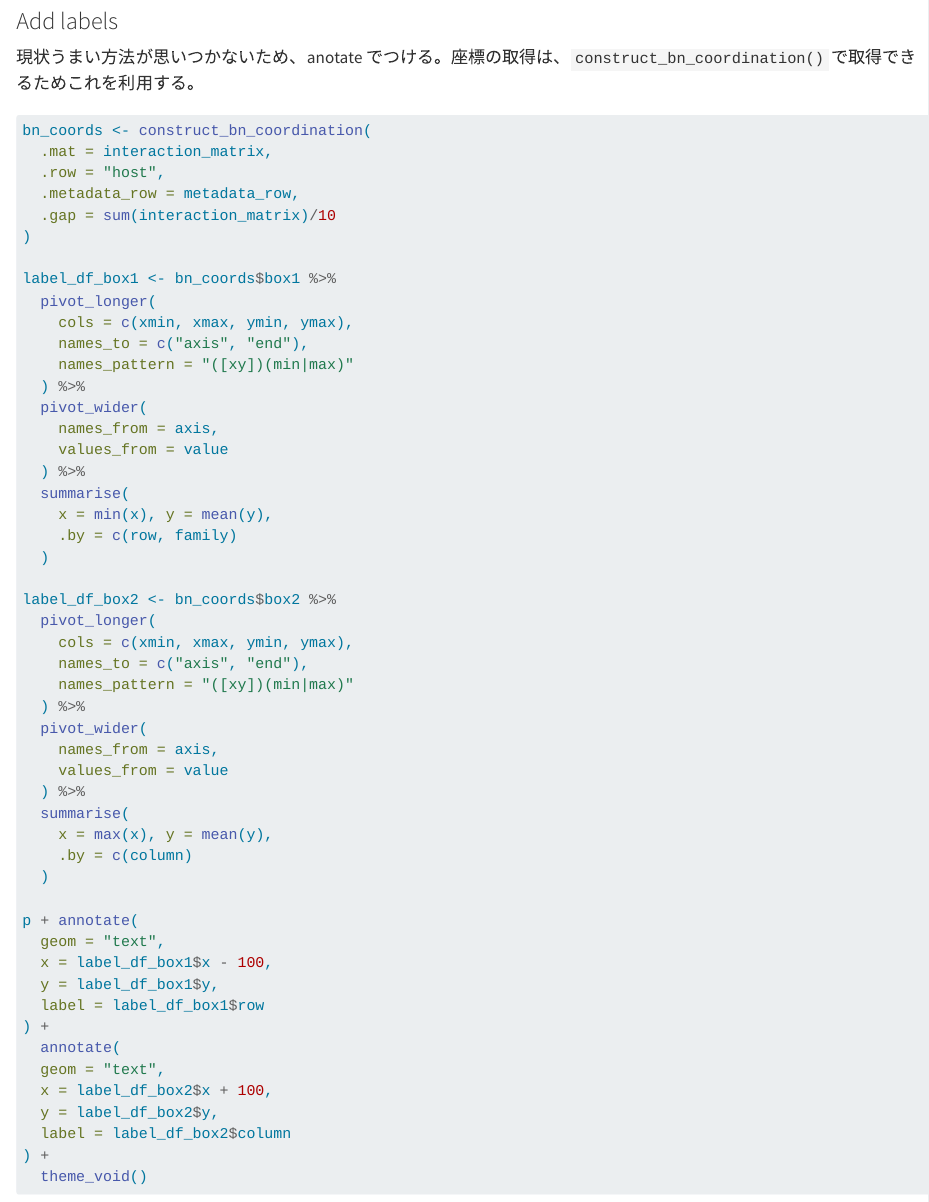
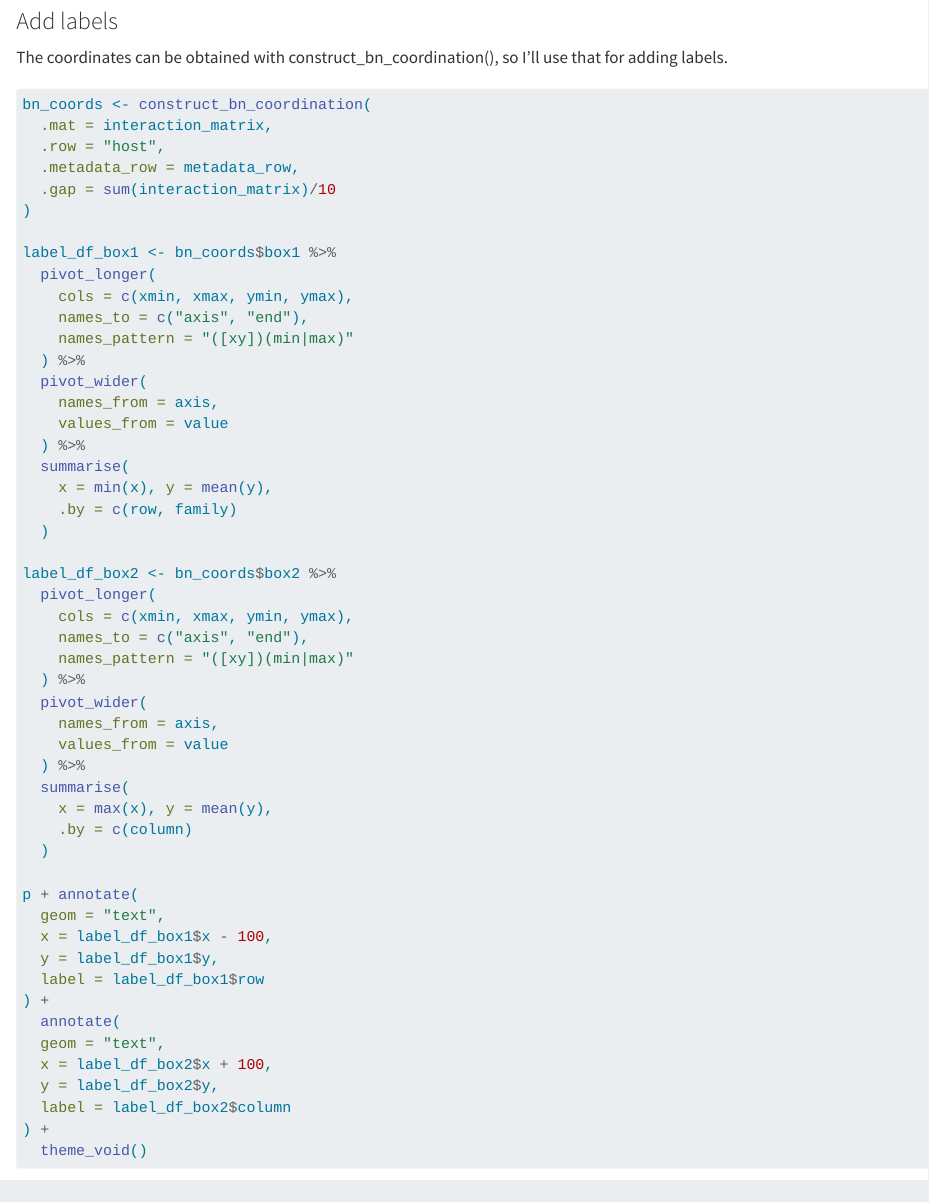
Before and after one commit to Hide-Fun/ggbipartite, a Quarto document (README.qmd): the page in a window 1100 px wide, from 4310 px down. Rendered offline with R 4.5, knitr and Pandoc in place of Quarto, with nearby package versions; drawn as R Markdown's standard HTML page in place of the format the file asks for.

Commit message:
Update README

````diff
--- a/README.qmd
+++ b/README.qmd
@@ -147,7 +147,7 @@
 
 ### Add labels
 
-現状うまい方法が思いつかないため、anotate でつける。座標の取得は、`construct_bn_coordination()` で取得できるためこれを利用する。
+The coordinates can be obtained with construct_bn_coordination(), so I’ll use that for adding labels.
 
 ```{r}
 #| fig-width: 9
````
